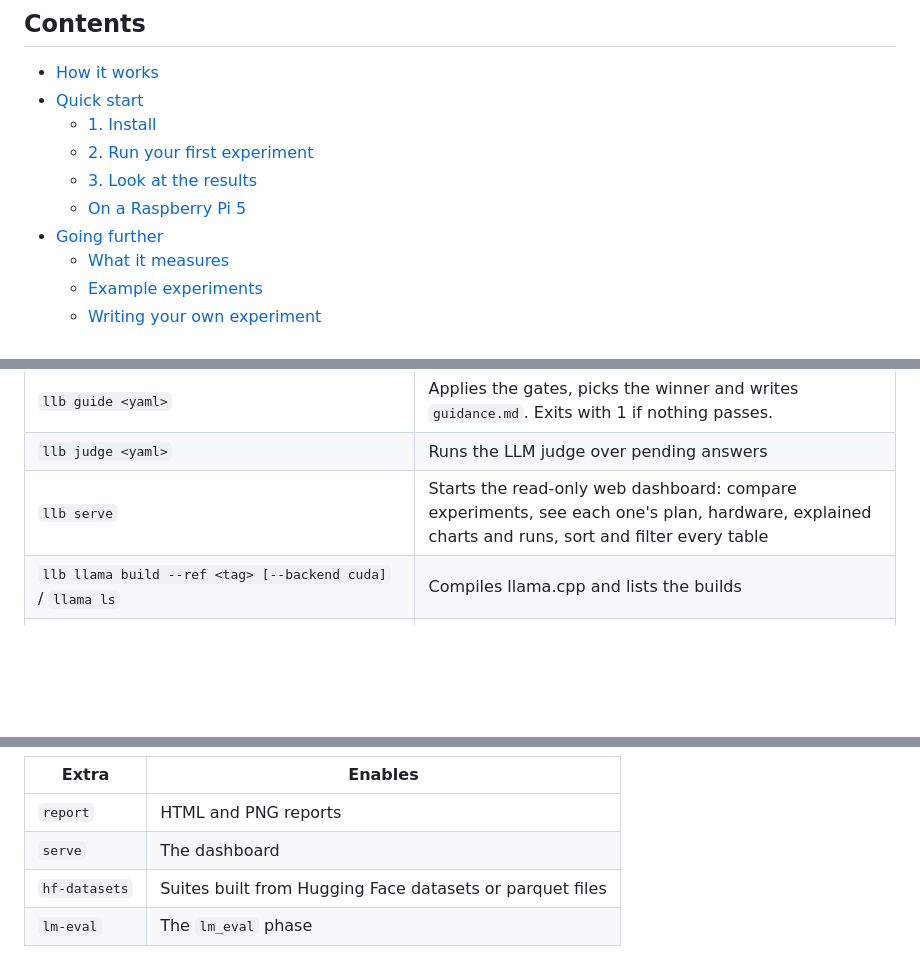
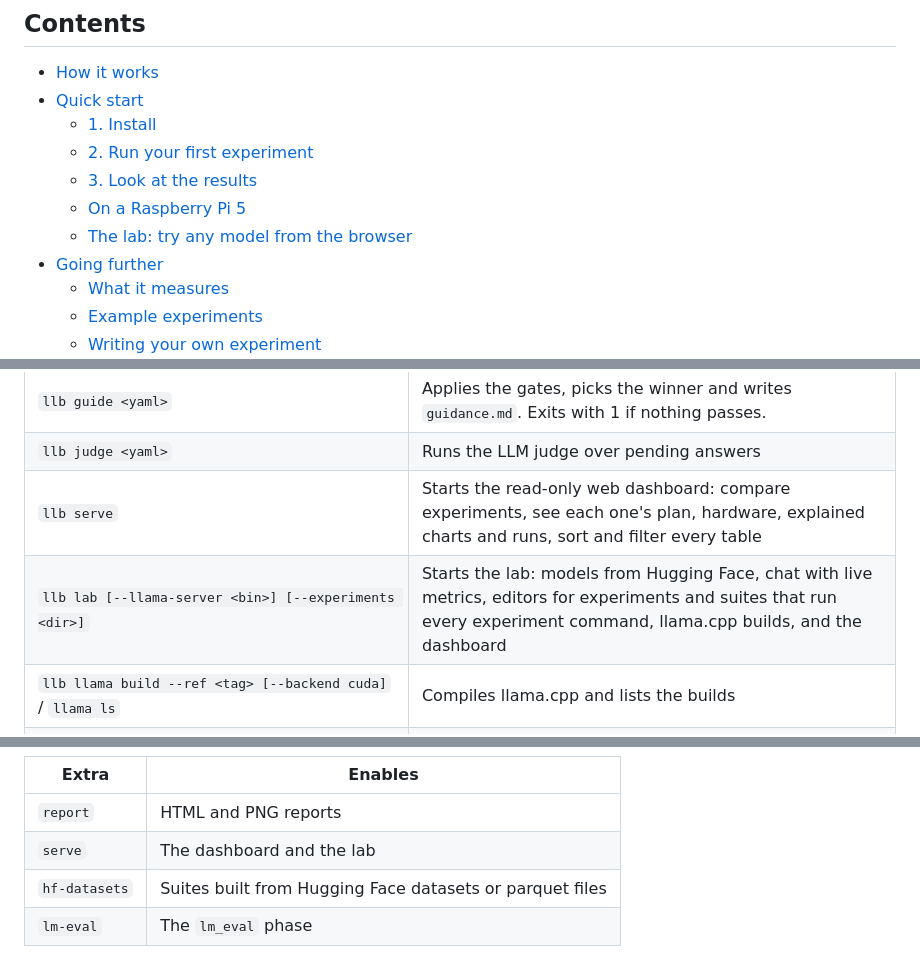
Before and after one commit to pepe-va/local-llm-bench-lab, a Markdown page: README.md, 3 parts joined by grey strips. Rendered like a GitHub page; blank space fills up the shorter version.

```diff
--- a/README.md
+++ b/README.md
@@ -27,6 +27,7 @@ It was designed for a Raspberry Pi 5 first, and it works on any Linux PC, includ
   - [2. Run your first experiment](#2-run-your-first-experiment)
   - [3. Look at the results](#3-look-at-the-results)
   - [On a Raspberry Pi 5](#on-a-raspberry-pi-5)
+  - [The lab: try any model from the browser](#the-lab-try-any-model-from-the-browser)
 - [Going further](#going-further)
   - [What it measures](#what-it-measures)
   - [Example experiments](#example-experiments)
@@ -230,6 +274,7 @@ Run `llb validate <yaml>` after each change: it points at the exact field that i
 | `llb guide <yaml>` | Applies the gates, picks the winner and writes `guidance.md`. Exits with 1 if nothing passes. |
 | `llb judge <yaml>` | Runs the LLM judge over pending answers |
 | `llb serve` | Starts the read-only web dashboard: compare experiments, see each one's plan, hardware, explained charts and runs, sort and filter every table |
+| `llb lab [--llama-server <bin>] [--experiments <dir>]` | Starts the lab: models from Hugging Face, chat with live metrics, editors for experiments and suites that run every experiment command, llama.cpp builds, and the dashboard |
 | `llb llama build --ref <tag> [--backend cuda]` / `llama ls` | Compiles llama.cpp and lists the builds |
 | `llb models pull\|ls\|inspect\|favorite\|unfavorite\|prune` | Manages GGUF models |
 | `llb doctor` | Shows the environment |
@@ -278,7 +323,7 @@ Optional extras for `uv sync`:
 | Extra | Enables |
 |---|---|
 | `report` | HTML and PNG reports |
-| `serve` | The dashboard |
+| `serve` | The dashboard and the lab |
 | `hf-datasets` | Suites built from Hugging Face datasets or parquet files |
 | `lm-eval` | The `lm_eval` phase |
 
```
Also changed, not shown: other parts of README.md (+43 -0 lines).
